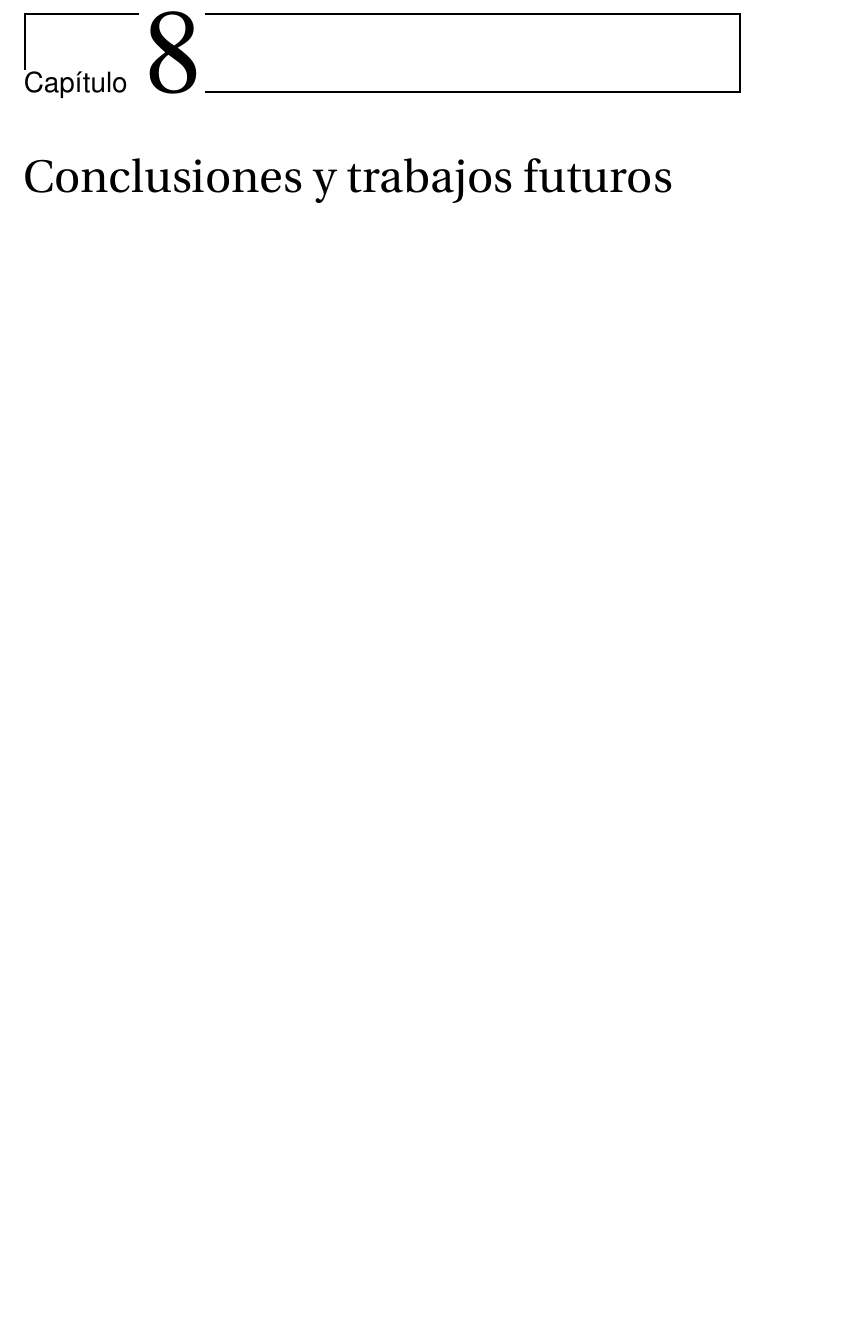
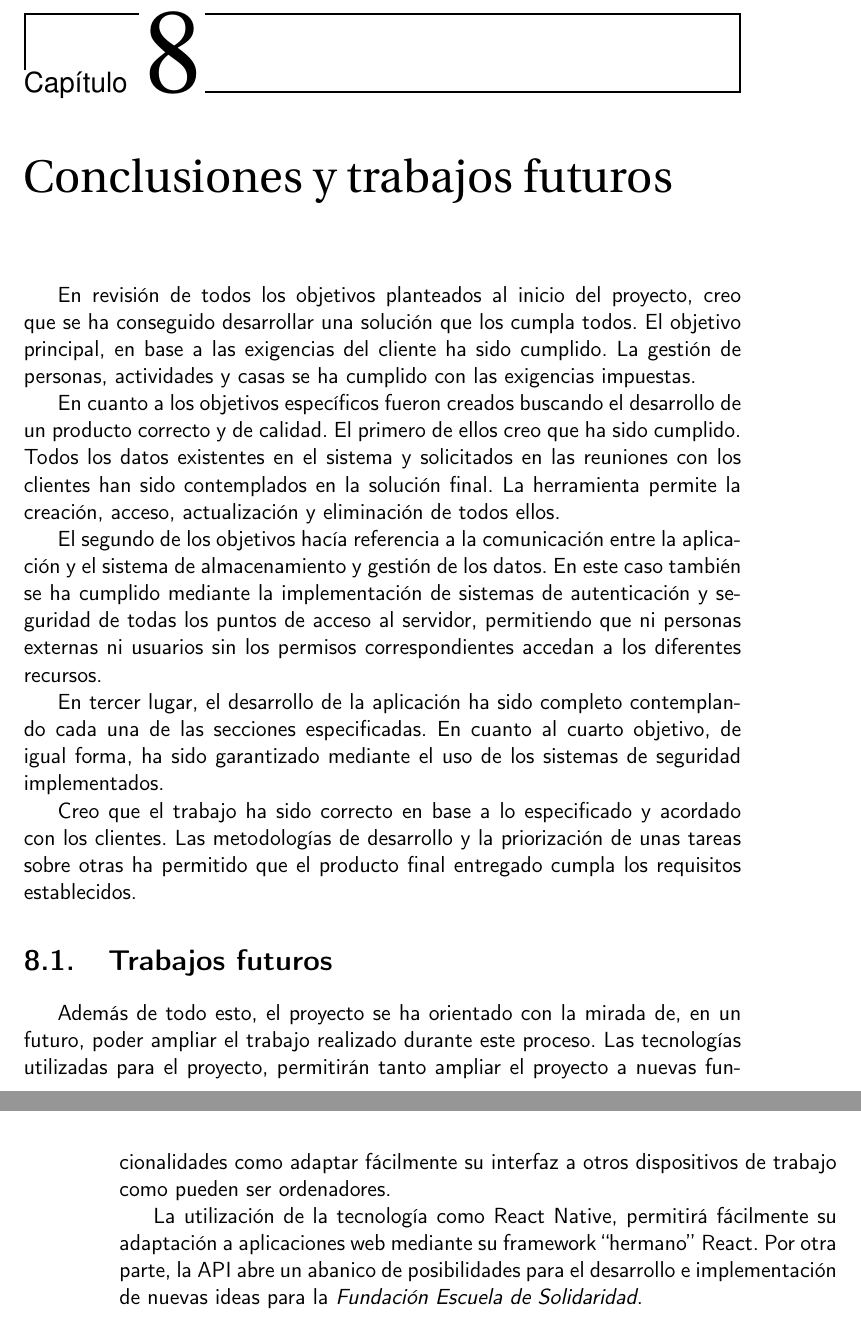
Before and after one commit to corderop/TFG, a LaTeX book (proyecto.tex, which reads capitulos/08_conclusiones.tex): part of page 77 of 79 before the commit and two parts of pages 77 and 78 of 80 after it, the two joined at a grey line, cut so that both start at the same text, the shorter picture padded with empty space. Compiled offline with pdfLaTeX.

Commit message:
conclusiones y trabajos futuros: Creado

```diff
--- a/capitulos/08_conclusiones.tex
+++ b/capitulos/08_conclusiones.tex
@@ -1 +1,17 @@
 \chapter{Conclusiones y trabajos futuros}
+
+En revisión de todos los objetivos planteados al inicio del proyecto, creo que se ha conseguido desarrollar una solución que los cumpla todos. El objetivo principal, en base a las exigencias del cliente ha sido cumplido. La gestión de personas, actividades y casas se ha cumplido con las exigencias impuestas.
+
+En cuanto a los objetivos específicos fueron creados buscando el desarrollo de un producto correcto y de calidad. El primero de ellos creo que ha sido cumplido. Todos los datos existentes en el sistema y solicitados en las reuniones con los clientes han sido contemplados en la solución final. La herramienta permite la creación, acceso, actualización y eliminación de todos ellos.
+
+El segundo de los objetivos hacía referencia a la comunicación entre la aplicación y el sistema de almacenamiento y gestión de los datos. En este caso también se ha cumplido mediante la implementación de sistemas de autenticación y seguridad de todas los puntos de acceso al servidor, permitiendo que ni personas externas ni usuarios sin los permisos correspondientes accedan a los diferentes recursos.
+
+En tercer lugar, el desarrollo de la aplicación ha sido completo contemplando cada una de las secciones especificadas. En cuanto al cuarto objetivo, de igual forma, ha sido garantizado mediante el uso de los sistemas de seguridad implementados.
+
+Creo que el trabajo ha sido correcto en base a lo especificado y acordado con los clientes. Las metodologías de desarrollo y la priorización de unas tareas sobre otras ha permitido que el producto final entregado cumpla los requisitos establecidos.
+
+\section{Trabajos futuros}
+
+Además de todo esto, el proyecto se ha orientado con la mirada de, en un futuro, poder ampliar el trabajo realizado durante este proceso. Las tecnologías utilizadas para el proyecto, permitirán tanto ampliar el proyecto a nuevas funcionalidades como adaptar fácilmente su interfaz a otros dispositivos de trabajo como pueden ser ordenadores.
+
+La utilización de la tecnología como React Native, permitirá fácilmente su adaptación a aplicaciones web mediante su framework ``hermano'' React. Por otra parte, la API abre un abanico de posibilidades para el desarrollo e implementación de nuevas ideas para la \textit{Fundación Escuela de Solidaridad}.
```
